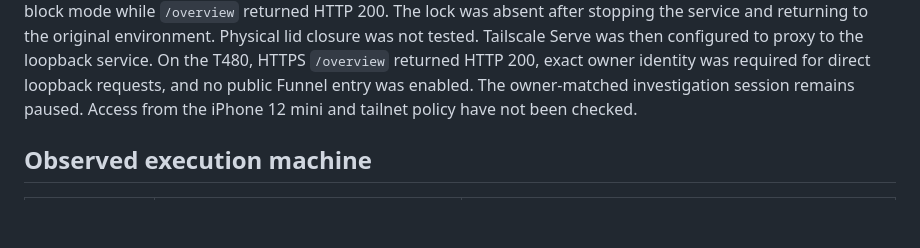
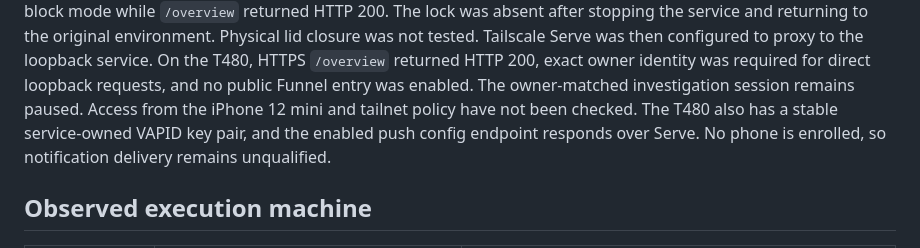
Before and after one commit to malik-na/m1-power-lab, a Markdown page: docs/LAB-INVENTORY.md, the part around the change. GitHub-like rendering; blank space fills up the shorter version.

```diff
--- a/docs/LAB-INVENTORY.md
+++ b/docs/LAB-INVENTORY.md
@@ -56,6 +56,9 @@ T480, HTTPS `/overview` returned HTTP 200, exact owner identity was required
 for direct loopback requests, and no public Funnel entry was enabled. The
 owner-matched investigation session remains paused. Access from the iPhone
 12 mini and tailnet policy have not been checked.
+The T480 also has a stable service-owned VAPID key pair, and the enabled push
+config endpoint responds over Serve. No phone is enrolled, so notification
+delivery remains unqualified.
 
 ## Observed execution machine
 
```
Also changed, not shown: docs/QUALIFICATION.md (+7 -0 lines), docs/STATUS.md (+1 -1 lines).
